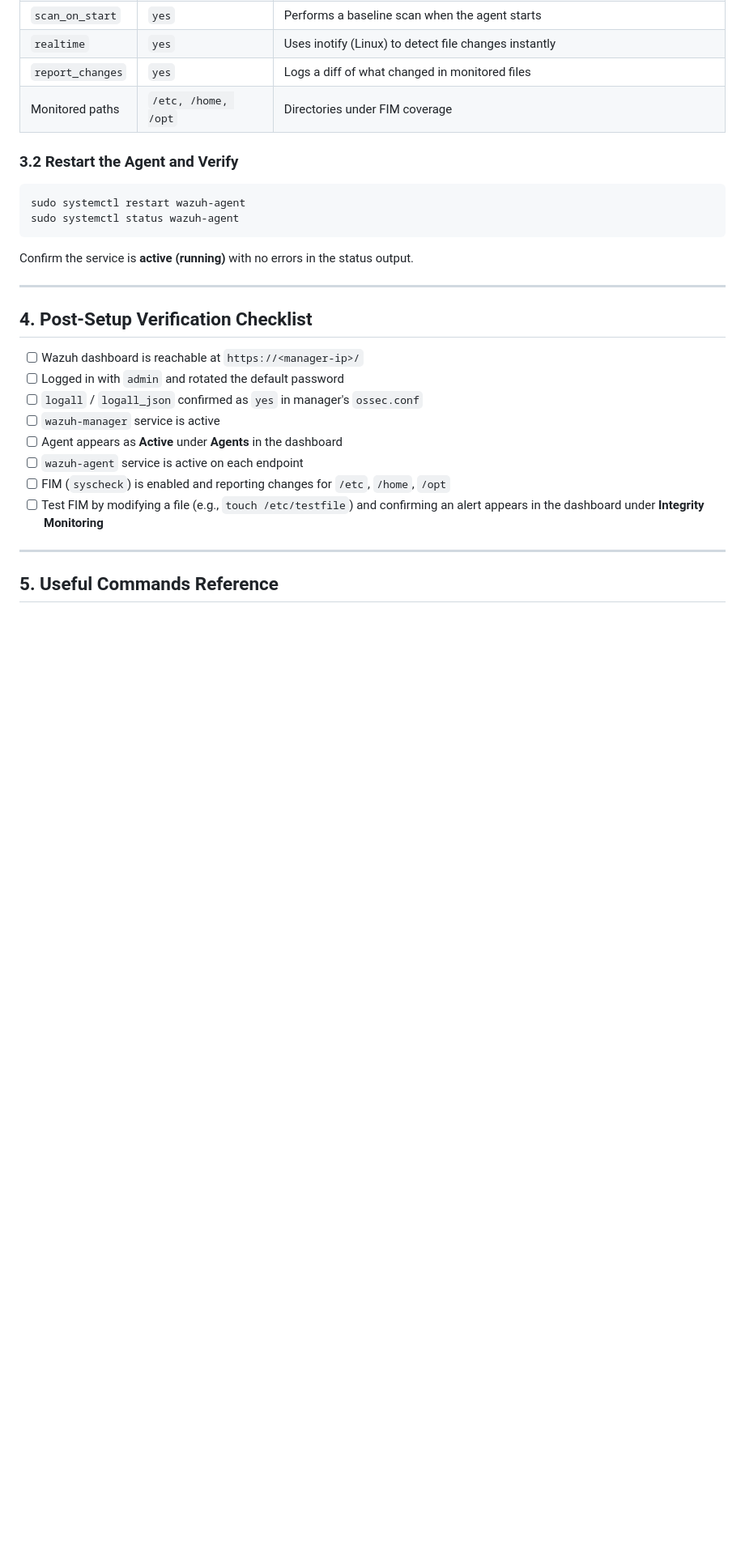
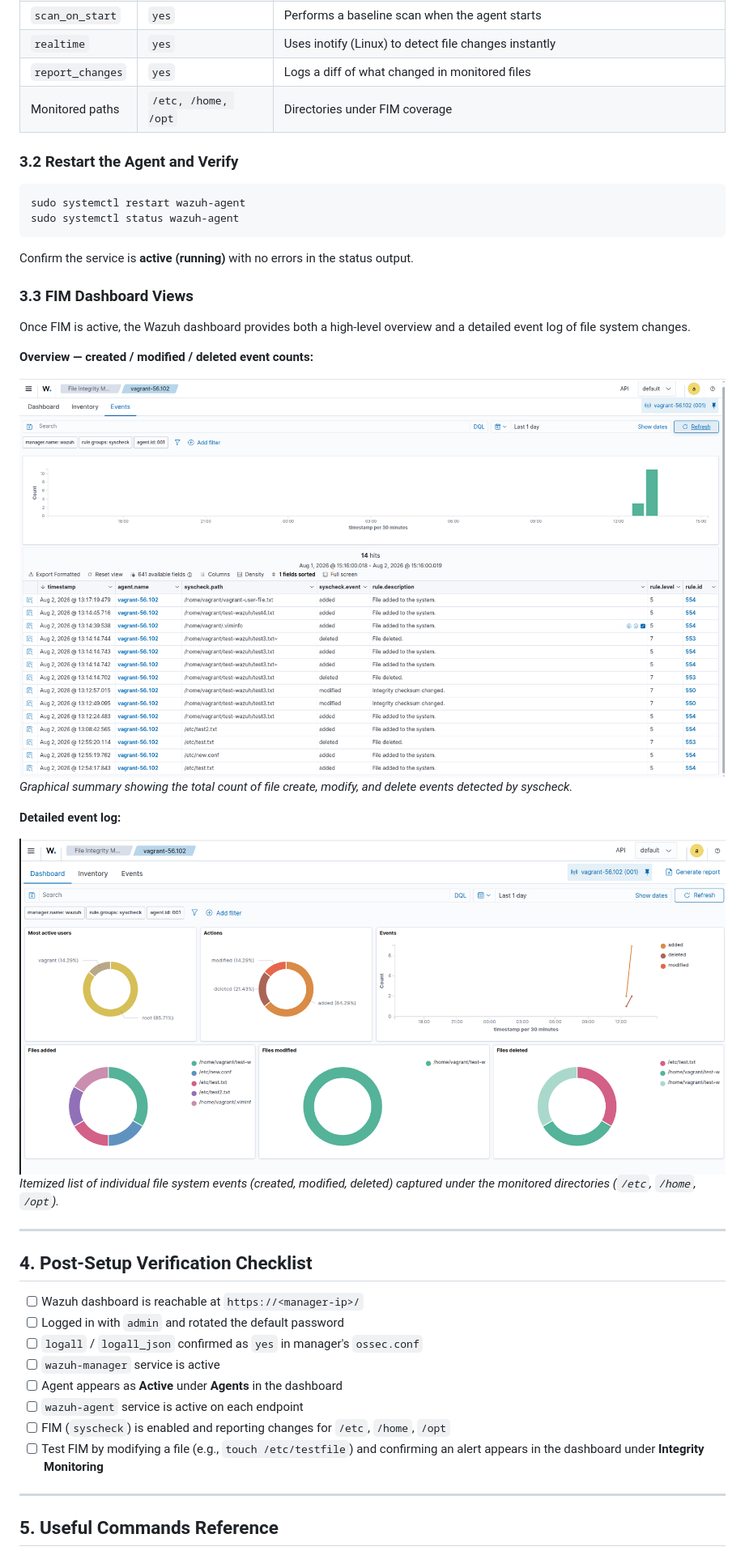
Before and after one commit to jakirhosen9395/wazuh-siem-handbook, a Markdown page: docs/Wazuh_setup_documentation.md, the part around one of its changes. Shown at 81% size. Drawn GitHub-style; pictures changed too: docs/file-integrity-monitoring.png (added), docs/file_system_events_monitoring.png (added); blank space fills up the shorter version.

```diff
--- a/Wazuh_setup_documentation.md
+++ b/docs/Wazuh_setup_documentation.md
@@ -165,6 +176,20 @@ sudo systemctl status wazuh-agent
 
 Confirm the service is **active (running)** with no errors in the status output.
 
+### 3.3 FIM Dashboard Views
+
+Once FIM is active, the Wazuh dashboard provides both a high-level overview and a detailed event log of file system changes.
+
+**Overview — created / modified / deleted event counts:**
+
+![File Integrity Monitoring overview](./file-integrity-monitoring.png)
+*Graphical summary showing the total count of file create, modify, and delete events detected by syscheck.*
+
+**Detailed event log:**
+
+![File system events monitoring](./file_system_events_monitoring.png)
+*Itemized list of individual file system events (created, modified, deleted) captured under the monitored directories (`/etc`, `/home`, `/opt`).*
+
 ---
 
 ## 4. Post-Setup Verification Checklist
```
Also changed, not shown: other parts of docs/Wazuh_setup_documentation.md (+11 -0 lines), README.md (added, +137 -0 lines), docs/sshd.png (added).
